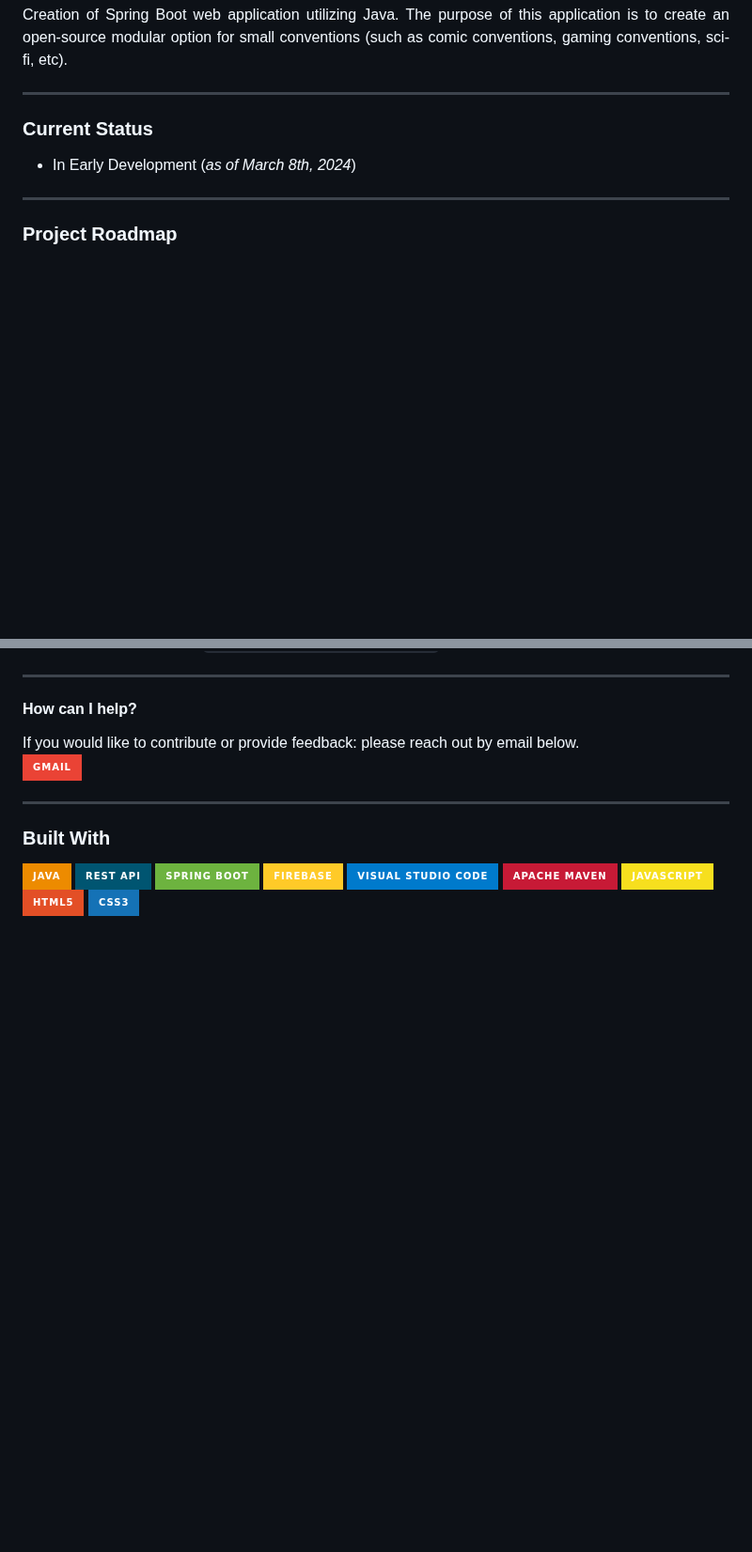
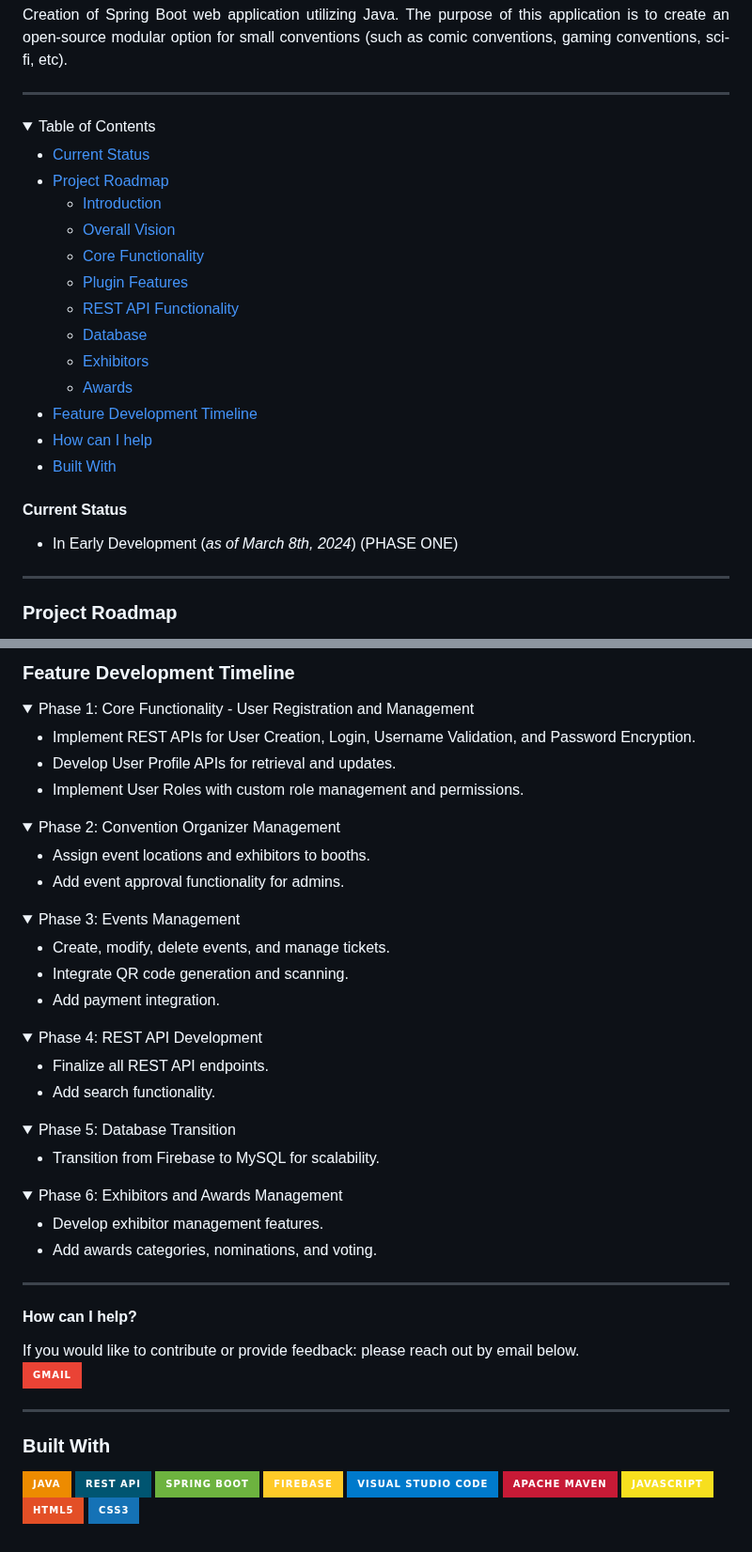
Before and after one commit to mriffey1/ConConnect, a Markdown page: readme.md, 2 parts joined by grey strips. Shown at 94% size. GitHub-like rendering; folded sections open; badges without logos; blank space fills up the shorter version.

```diff
--- a/readme.md
+++ b/readme.md
@@ -20,10 +20,33 @@
 
 <hr>
 
-### Current Status
-- In Early Development (<i>as of March 8th, 2024</i>)
+<details>
+<summary>
+Table of Contents
+</summary>
+
+- [Current Status](#current-status)
+- [Project Roadmap](#project-roadmap)
+  - [Introduction](#introduction)
+  - [Overall Vision](#overall-vision)
+  - [Core Functionality](#core-functionality)
+  - [Plugin Features](#plugin-features)
+  - [REST API Functionality](#rest-api-functionality)
+  - [Database](#database)
+  - [Exhibitors](#exhibitors)
+  - [Awards](#awards)
+- [Feature Development Timeline](#feature-development-timeline)
+- [How can I help](#how-can-I-help)
+- [Built With](#built-with)
+
+</details>
+
+#### Current Status
+- In Early Development (<i>as of March 8th, 2024</i>) (PHASE ONE)
 
 <hr>
+
+
 
 ### Project Roadmap
 <div align="justify">
@@ -167,4 +191,49 @@ The goal is to create an open-sourced modular convention application with plugin
 
+
+### Feature Development Timeline
+
+<details><summary>Phase 1: Core Functionality - User Registration and Management</summary>
+
+- Implement REST APIs for User Creation, Login, Username Validation, and Password Encryption.
+- Develop User Profile APIs for retrieval and updates.
+- Implement User Roles with custom role management and permissions.
+</details>
+
+<details>
+<summary>Phase 2: Convention Organizer Management</summary>
+
+- Assign event locations and exhibitors to booths.
+- Add event approval functionality for admins.
+</details>
+
+<details>
+<summary>Phase 3: Events Management</summary>
+
+- Create, modify, delete events, and manage tickets.
+- Integrate QR code generation and scanning.
+- Add payment integration.
+</details>
+
+<details>
+<summary>Phase 4: REST API Development</summary>
+
+- Finalize all REST API endpoints.
+- Add search functionality.
+</details>
+
+<details>
+<summary>Phase 5: Database Transition</summary>
+
+- Transition from Firebase to MySQL for scalability.
+</details>
+
+<details>
+<summary>Phase 6: Exhibitors and Awards Management</summary>
+
+- Develop exhibitor management features.
+- Add awards categories, nominations, and voting.
+
+</details>
 
 <hr>
 
```
Also changed, not shown: other parts of readme.md (+1 -0 lines).
